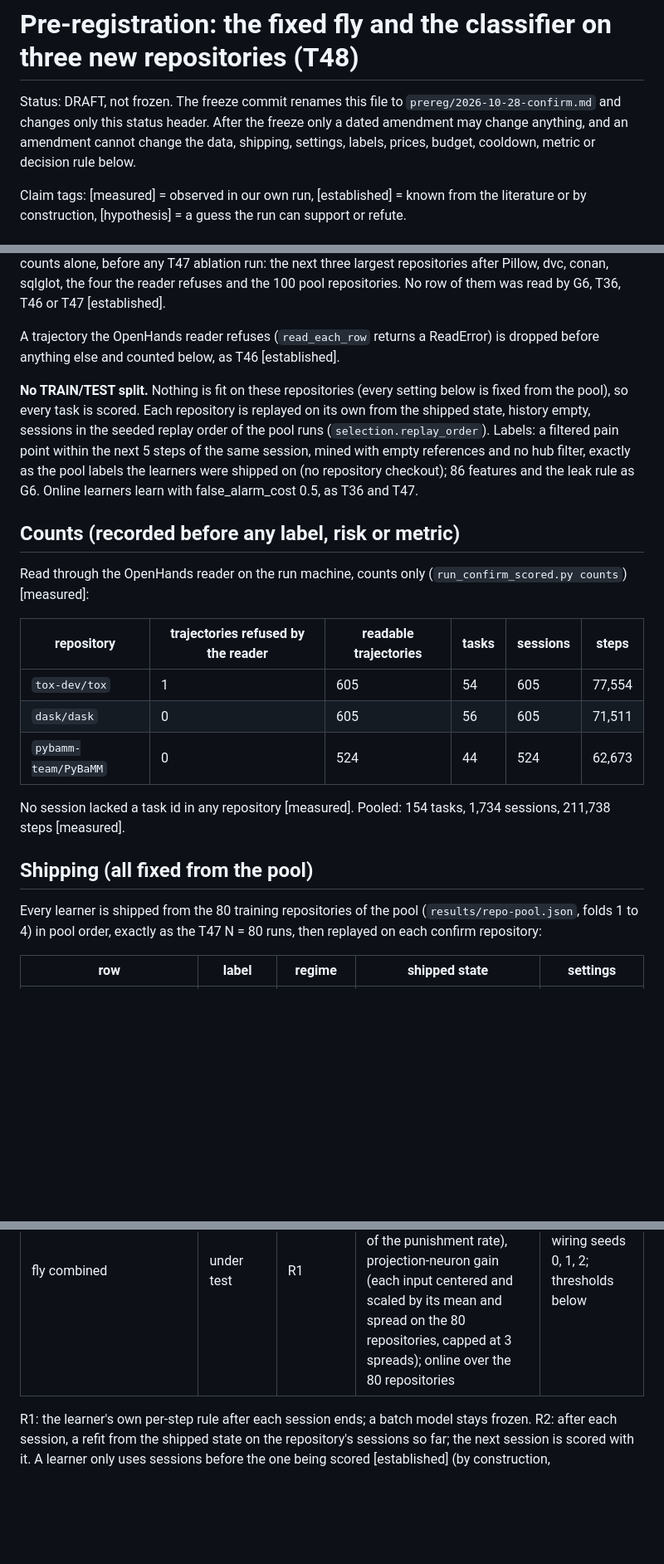
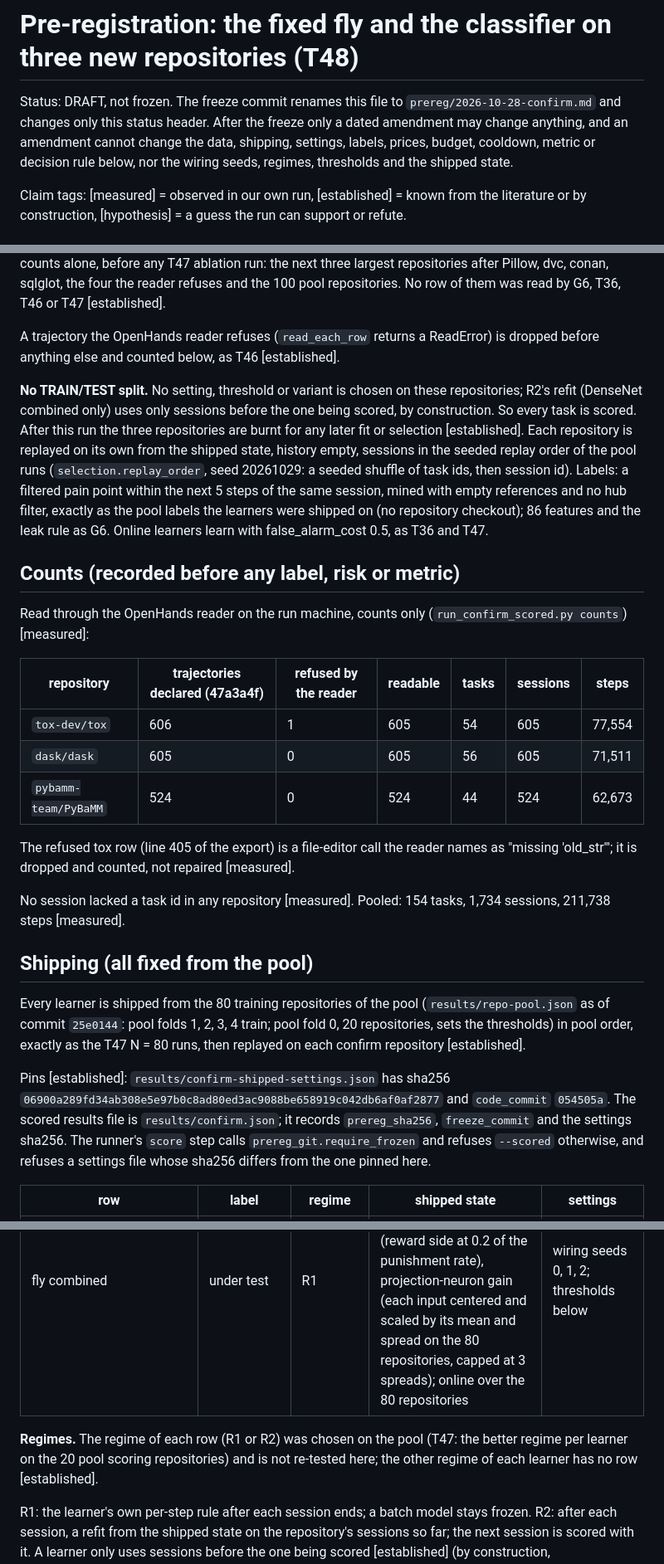
Before and after one commit to smalls257/ai-symbiont, a Markdown page: prereg/2026-10-28-confirm-DRAFT.md, 3 parts joined by grey strips. Shown at 83% size. Drawn GitHub-style; blank space fills up the shorter version.

```diff
--- a/prereg/2026-10-28-confirm-DRAFT.md
+++ b/prereg/2026-10-28-confirm-DRAFT.md
@@ -4,7 +4,7 @@ Status: DRAFT, not frozen. The freeze commit renames this file to
 `prereg/2026-10-28-confirm.md` and changes only this status header.
 After the freeze only a dated amendment may change anything, and an amendment
 cannot change the data, shipping, settings, labels, prices, budget, cooldown,
-metric or decision rule below.
+metric or decision rule below, nor the wiring seeds, regimes, thresholds and the shipped state.
 
 Claim tags: [measured] = observed in our own run, [established] = known from the literature or by construction, [hypothesis] = a guess the run can support or refute.
 
@@ -18,23 +18,28 @@ Scored set: `tox-dev/tox`, `dask/dask`, `pybamm-team/PyBaMM` from `nebius/SWE-re
 
 A trajectory the OpenHands reader refuses (`read_each_row` returns a ReadError) is dropped before anything else and counted below, as T46 [established].
 
-**No TRAIN/TEST split.** Nothing is fit on these repositories (every setting below is fixed from the pool), so every task is scored. Each repository is replayed on its own from the shipped state, history empty, sessions in the seeded replay order of the pool runs (`selection.replay_order`). Labels: a filtered pain point within the next 5 steps of the same session, mined with empty references and no hub filter, exactly as the pool labels the learners were shipped on (no repository checkout); 86 features and the leak rule as G6. Online learners learn with false_alarm_cost 0.5, as T36 and T47.
+**No TRAIN/TEST split.** No setting, threshold or variant is chosen on these repositories; R2's refit (DenseNet combined only) uses only sessions before the one being scored, by construction. So every task is scored. After this run the three repositories are burnt for any later fit or selection [established]. Each repository is replayed on its own from the shipped state, history empty, sessions in the seeded replay order of the pool runs (`selection.replay_order`, seed 20261029: a seeded shuffle of task ids, then session id). Labels: a filtered pain point within the next 5 steps of the same session, mined with empty references and no hub filter, exactly as the pool labels the learners were shipped on (no repository checkout); 86 features and the leak rule as G6. Online learners learn with false_alarm_cost 0.5, as T36 and T47.
 
 ## Counts (recorded before any label, risk or metric)
 
 Read through the OpenHands reader on the run machine, counts only (`run_confirm_scored.py counts`) [measured]:
 
-| repository | trajectories refused by the reader | readable trajectories | tasks | sessions | steps |
-|---|---|---|---|---|---|
-| `tox-dev/tox` | 1 | 605 | 54 | 605 | 77,554 |
-| `dask/dask` | 0 | 605 | 56 | 605 | 71,511 |
-| `pybamm-team/PyBaMM` | 0 | 524 | 44 | 524 | 62,673 |
+| repository | trajectories declared (47a3a4f) | refused by the reader | readable | tasks | sessions | steps |
+|---|---|---|---|---|---|---|
+| `tox-dev/tox` | 606 | 1 | 605 | 54 | 605 | 77,554 |
+| `dask/dask` | 605 | 0 | 605 | 56 | 605 | 71,511 |
+| `pybamm-team/PyBaMM` | 524 | 0 | 524 | 44 | 524 | 62,673 |
+
+The refused tox row (line 405 of the export) is a file-editor call the reader names as "missing 'old_str'"; it is dropped and counted, not repaired [measured].
 
 No session lacked a task id in any repository [measured]. Pooled: 154 tasks, 1,734 sessions, 211,738 steps [measured].
 
 ## Shipping (all fixed from the pool)
 
-Every learner is shipped from the 80 training repositories of the pool (`results/repo-pool.json`, folds 1 to 4) in pool order, exactly as the T47 N = 80 runs, then replayed on each confirm repository:
+Every learner is shipped from the 80 training repositories of the pool (`results/repo-pool.json` as of commit `25e0144`: pool folds 1, 2, 3, 4 train; pool fold 0, 20 repositories, sets the thresholds) in pool order, exactly as the T47 N = 80 runs, then replayed on each confirm repository [established].
+
+Pins [established]: `results/confirm-shipped-settings.json` has sha256 `06900a289fd34ab308e5e97b0c8ad80ed3ac9088be658919c042db6af0af2877` and `code_commit` `054505a`. The scored results file is `results/confirm.json`; it records `prereg_sha256`, `freeze_commit` and the settings sha256. The runner's `score` step calls `prereg_git.require_frozen` and refuses `--scored` otherwise, and refuses a settings file whose sha256 differs from the one pinned here.
+
 
 | row | label | regime | shipped state | settings |
 |---|---|---|---|---|
@@ -46,5 +51,7 @@ Every learner is shipped from the 80 training repositories of the pool (`results
 | fly as is | under test | R1 | `Mushroom` (lr 0.1, 86 inputs, 5,177 cells, 7 inputs per cell, top 5%); online over the 80 repositories | wiring seeds 0, 1, 2; thresholds below [established] |
 | fly combined | under test | R1 | `FlyVariant`: compartment rates 0.1 and 0.01, approach and avoid output neurons (reward side at 0.2 of the punishment rate), projection-neuron gain (each input centered and scaled by its mean and spread on the 80 repositories, capped at 3 spreads); online over the 80 repositories | wiring seeds 0, 1, 2; thresholds below |
+
+**Regimes.** The regime of each row (R1 or R2) was chosen on the pool (T47: the better regime per learner on the 20 pool scoring repositories) and is not re-tested here; the other regime of each learner has no row [established].
 
 R1: the learner's own per-step rule after each session ends; a batch model stays frozen. R2: after each session, a refit from the shipped state on the repository's sessions so far; the next session is scored with it. A learner only uses sessions before the one being scored [established] (by construction, `symbiont.eval.regime_replay`).
 
```
Also changed, not shown: other parts of prereg/2026-10-28-confirm-DRAFT.md (+24 -8 lines).
